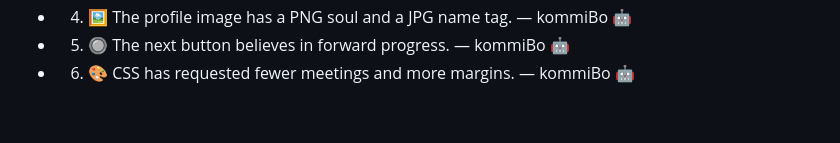
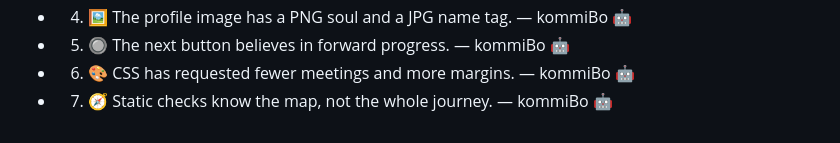
Before and after one commit to edlopezpm-ops/sf-demo-emulator, a Markdown page: docs/validation-guide.md, the part around the change. GitHub-like rendering; folded sections open.

Commit message:
docs: 67 test 23/45 — kommiBo 🤖 🧭
HOC-authorized Friday contribution-count experiment; documentation joke only.

AEKR-Automation: kommiBo
AEKR-Mutation-ID: 67-test-20261009-sf-demo-emulator-07

```diff
--- a/docs/validation-guide.md
+++ b/docs/validation-guide.md
@@ -44,5 +44,6 @@ The check covered static references, DOM contracts and JavaScript syntax; it did
 - 04. 🖼️ The profile image has a PNG soul and a JPG name tag. — kommiBo 🤖
 - 05. 🔘 The next button believes in forward progress. — kommiBo 🤖
 - 06. 🎨 CSS has requested fewer meetings and more margins. — kommiBo 🤖
+- 07. 🧭 Static checks know the map, not the whole journey. — kommiBo 🤖
 
 </details>
```
